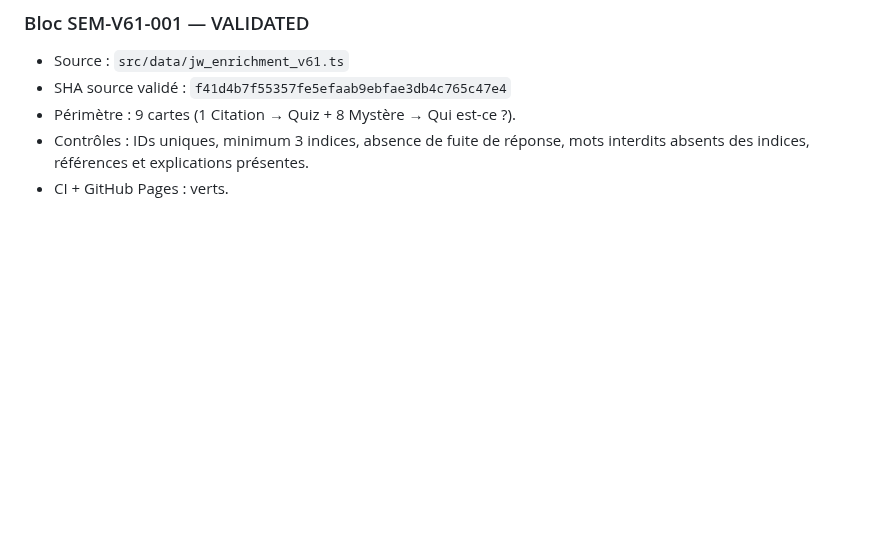
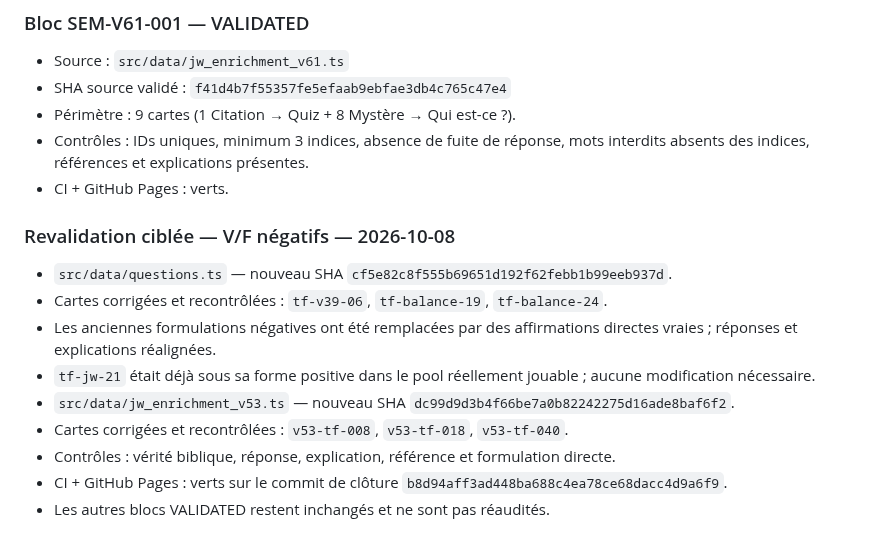
Before and after one commit to woodyfaithsong3-netizen/bible-party, a Markdown page: JOUER_AUDIT_MASTER.md, the part around the change. GitHub-like rendering; blank space fills up the shorter version.

Commit message:
audit: enregistrer revalidation V/F

```diff
--- a/JOUER_AUDIT_MASTER.md
+++ b/JOUER_AUDIT_MASTER.md
@@ -506,3 +506,15 @@ Une nouvelle passe doit commencer au bloc suivant, jamais au début du pool.
 - Périmètre : 9 cartes (1 Citation → Quiz + 8 Mystère → Qui est-ce ?).
 - Contrôles : IDs uniques, minimum 3 indices, absence de fuite de réponse, mots interdits absents des indices, références et explications présentes.
 - CI + GitHub Pages : verts.
+
+
+### Revalidation ciblée — V/F négatifs — 2026-10-08
+- `src/data/questions.ts` — nouveau SHA `cf5e82c8f555b69651d192f62febb1b99eeb937d`.
+- Cartes corrigées et recontrôlées : `tf-v39-06`, `tf-balance-19`, `tf-balance-24`.
+- Les anciennes formulations négatives ont été remplacées par des affirmations directes vraies ; réponses et explications réalignées.
+- `tf-jw-21` était déjà sous sa forme positive dans le pool réellement jouable ; aucune modification nécessaire.
+- `src/data/jw_enrichment_v53.ts` — nouveau SHA `dc99d9d3b4f66be7a0b82242275d16ade8baf6f2`.
+- Cartes corrigées et recontrôlées : `v53-tf-008`, `v53-tf-018`, `v53-tf-040`.
+- Contrôles : vérité biblique, réponse, explication, référence et formulation directe.
+- CI + GitHub Pages : verts sur le commit de clôture `b8d94aff3ad448ba688c4ea78ce68dacc4d9a6f9`.
+- Les autres blocs VALIDATED restent inchangés et ne sont pas réaudités.
```
